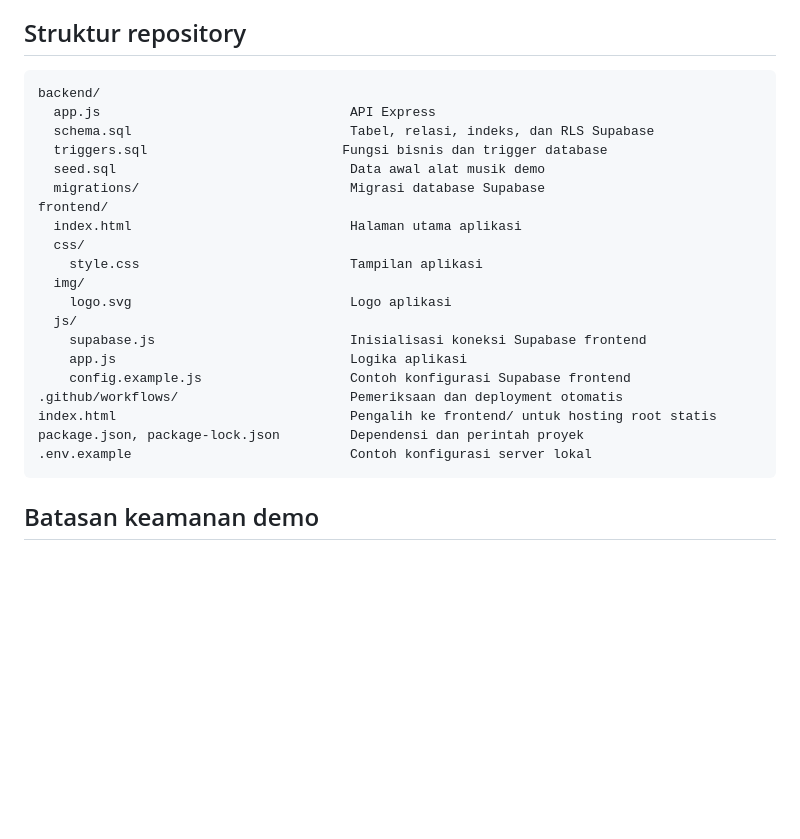
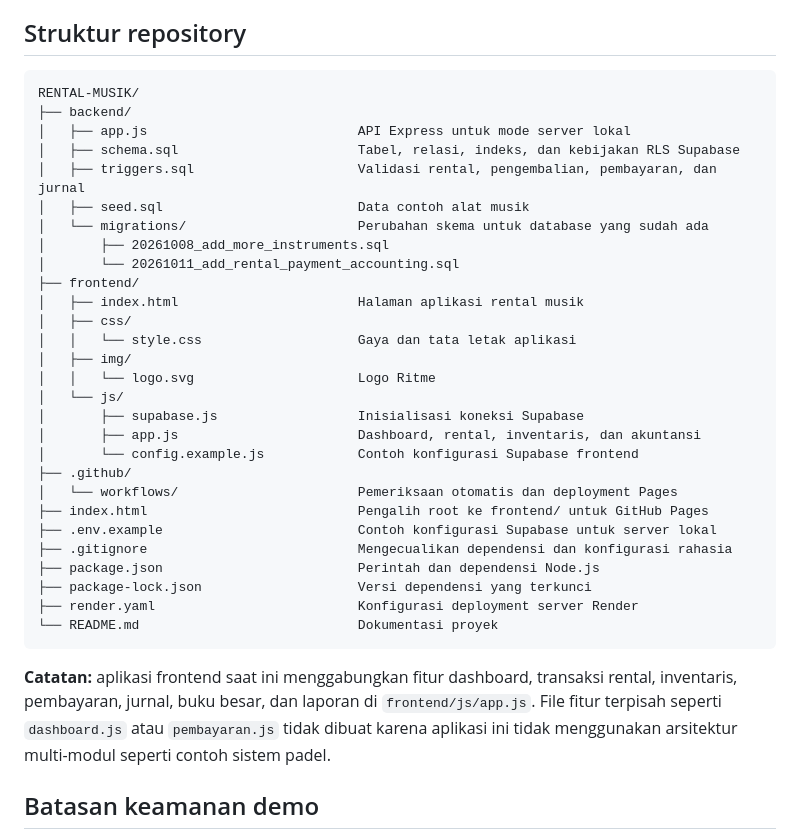
Before and after one commit to ayugirsang/RENTAL-MUSIK, a Markdown page: README.md, the part around the change. GitHub-like rendering; blank space fills up the shorter version.

Commit message:
Perjelas struktur folder di README
Tampilkan pohon direktori repository dengan keterangan sesuai sistem rental musik serta jelaskan mengapa fitur frontend belum dipisahkan ke file modul terpisah.

````diff
--- a/README.md
+++ b/README.md
@@ -210,27 +210,37 @@ URL demo proyek: <https://ayugirsang.github.io/RENTAL-MUSIK/>.
 ## Struktur repository
 
 ```text
-backend/
-  app.js                                API Express
-  schema.sql                            Tabel, relasi, indeks, dan RLS Supabase
-  triggers.sql                         Fungsi bisnis dan trigger database
-  seed.sql                              Data awal alat musik demo
-  migrations/                           Migrasi database Supabase
-frontend/
-  index.html                            Halaman utama aplikasi
-  css/
-    style.css                           Tampilan aplikasi
-  img/
-    logo.svg                            Logo aplikasi
-  js/
-    supabase.js                         Inisialisasi koneksi Supabase frontend
-    app.js                              Logika aplikasi
-    config.example.js                   Contoh konfigurasi Supabase frontend
-.github/workflows/                      Pemeriksaan dan deployment otomatis
-index.html                              Pengalih ke frontend/ untuk hosting root statis
-package.json, package-lock.json         Dependensi dan perintah proyek
-.env.example                            Contoh konfigurasi server lokal
+RENTAL-MUSIK/
+├── backend/
+│   ├── app.js                           API Express untuk mode server lokal
+│   ├── schema.sql                       Tabel, relasi, indeks, dan kebijakan RLS Supabase
+│   ├── triggers.sql                     Validasi rental, pengembalian, pembayaran, dan jurnal
+│   ├── seed.sql                         Data contoh alat musik
+│   └── migrations/                      Perubahan skema untuk database yang sudah ada
+│       ├── 20261008_add_more_instruments.sql
+│       └── 20261011_add_rental_payment_accounting.sql
+├── frontend/
+│   ├── index.html                       Halaman aplikasi rental musik
+│   ├── css/
+│   │   └── style.css                    Gaya dan tata letak aplikasi
+│   ├── img/
+│   │   └── logo.svg                     Logo Ritme
+│   └── js/
+│       ├── supabase.js                  Inisialisasi koneksi Supabase
+│       ├── app.js                       Dashboard, rental, inventaris, dan akuntansi
+│       └── config.example.js            Contoh konfigurasi Supabase frontend
+├── .github/
+│   └── workflows/                       Pemeriksaan otomatis dan deployment Pages
+├── index.html                           Pengalih root ke frontend/ untuk GitHub Pages
+├── .env.example                         Contoh konfigurasi Supabase untuk server lokal
+├── .gitignore                           Mengecualikan dependensi dan konfigurasi rahasia
+├── package.json                         Perintah dan dependensi Node.js
+├── package-lock.json                    Versi dependensi yang terkunci
+├── render.yaml                          Konfigurasi deployment server Render
+└── README.md                            Dokumentasi proyek
 ```
+
+**Catatan:** aplikasi frontend saat ini menggabungkan fitur dashboard, transaksi rental, inventaris, pembayaran, jurnal, buku besar, dan laporan di `frontend/js/app.js`. File fitur terpisah seperti `dashboard.js` atau `pembayaran.js` tidak dibuat karena aplikasi ini tidak menggunakan arsitektur multi-modul seperti contoh sistem padel.
 
 ## Batasan keamanan demo
 
````
